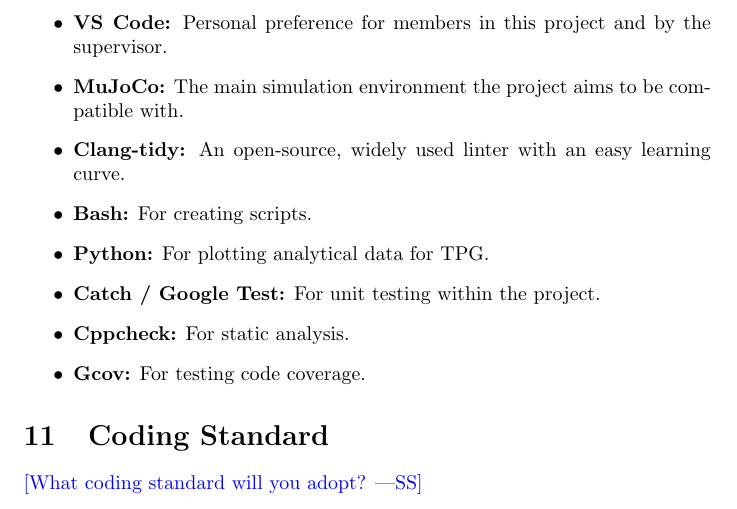
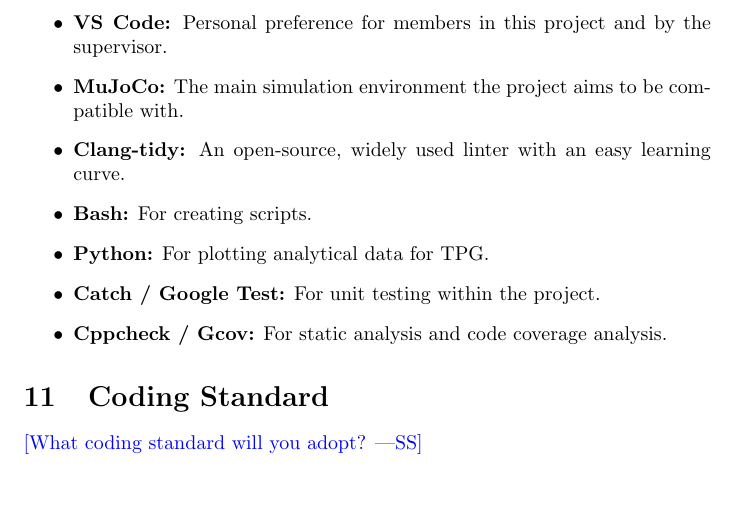
Before and after one commit to TPGEngine/tpg, a LaTeX document (docs/DevelopmentPlan/DevelopmentPlan.tex): part of page 4 of 7, cut so that both start at the same text. Compiled offline with pdfLaTeX.

Commit message:
Slight modification to tech

```diff
--- a/docs/DevelopmentPlan/DevelopmentPlan.tex
+++ b/docs/DevelopmentPlan/DevelopmentPlan.tex
@@ -130,8 +130,7 @@
   \item \textbf{Bash:} For creating scripts.
   \item \textbf{Python:} For plotting analytical data for TPG.
   \item \textbf{Catch / Google Test:} For unit testing within the project.
-  \item \textbf{Cppcheck:} For static analysis.
-  \item \textbf{Gcov:} For testing code coverage.
+  \item \textbf{Cppcheck / Gcov:} For static analysis and code coverage analysis.
 \end{itemize}
 
 % \wss{The implementation decisions can, and likely will, change over the course
```
